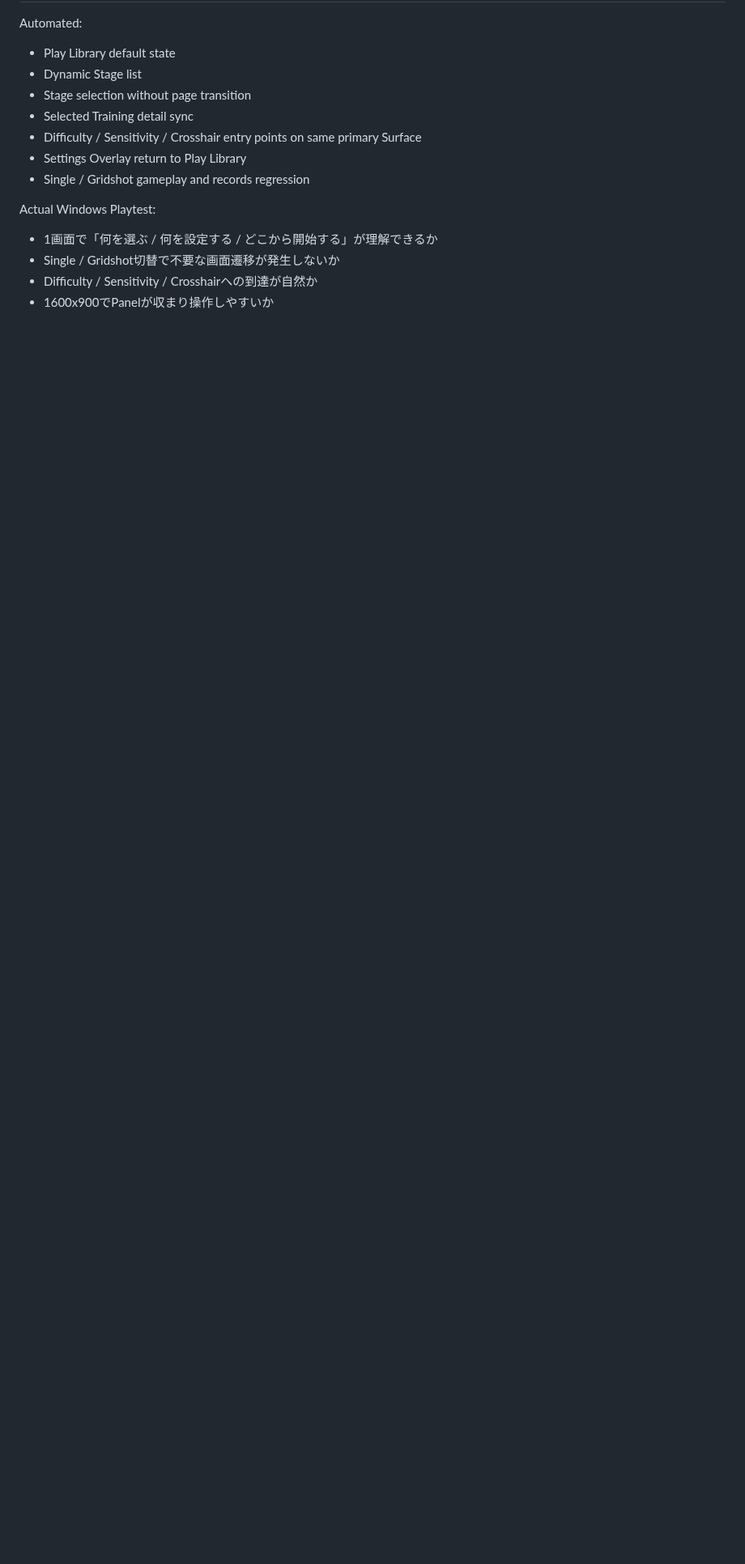
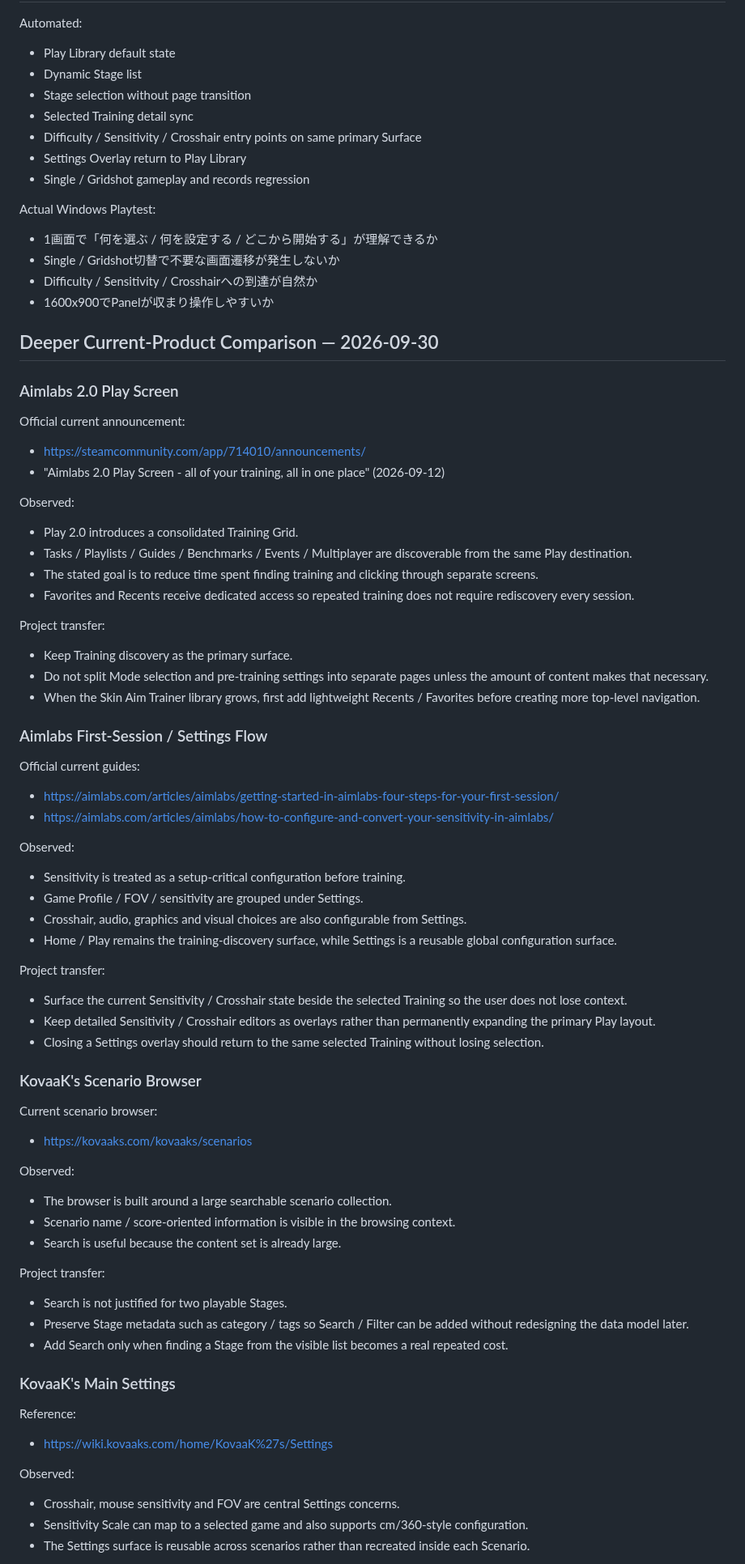
Before and after one commit to EliteMay/Skin-Aim-Trainer, a Markdown page: docs/research/aim-trainer-play-ui-2026-09.md, the part around one of its changes. Shown at 81% size. GitHub-like rendering; blank space fills up the shorter version.

Commit message:
docs: deepen Aimlabs and KovaaK's UI research

```diff
--- a/docs/research/aim-trainer-play-ui-2026-09.md
+++ b/docs/research/aim-trainer-play-ui-2026-09.md
@@ -127,3 +127,66 @@ Actual Windows Playtest:
 - Single / Gridshot切替で不要な画面遷移が発生しないか
 - Difficulty / Sensitivity / Crosshairへの到達が自然か
 - 1600x900でPanelが収まり操作しやすいか
+
+
+## Deeper Current-Product Comparison — 2026-09-30
+
+### Aimlabs 2.0 Play Screen
+
+Official current announcement:
+- https://steamcommunity.com/app/714010/announcements/
+- "Aimlabs 2.0 Play Screen - all of your training, all in one place" (2026-09-12)
+
+Observed:
+- Play 2.0 introduces a consolidated Training Grid.
+- Tasks / Playlists / Guides / Benchmarks / Events / Multiplayer are discoverable from the same Play destination.
+- The stated goal is to reduce time spent finding training and clicking through separate screens.
+- Favorites and Recents receive dedicated access so repeated training does not require rediscovery every session.
+
+Project transfer:
+- Keep Training discovery as the primary surface.
+- Do not split Mode selection and pre-training settings into separate pages unless the amount of content makes that necessary.
+- When the Skin Aim Trainer library grows, first add lightweight Recents / Favorites before creating more top-level navigation.
+
+### Aimlabs First-Session / Settings Flow
+
+Official current guides:
+- https://aimlabs.com/articles/aimlabs/getting-started-in-aimlabs-four-steps-for-your-first-session/
+- https://aimlabs.com/articles/aimlabs/how-to-configure-and-convert-your-sensitivity-in-aimlabs/
+
+Observed:
+- Sensitivity is treated as a setup-critical configuration before training.
+- Game Profile / FOV / sensitivity are grouped under Settings.
+- Crosshair, audio, graphics and visual choices are also configurable from Settings.
+- Home / Play remains the training-discovery surface, while Settings is a reusable global configuration surface.
+
+Project transfer:
+- Surface the current Sensitivity / Crosshair state beside the selected Training so the user does not lose context.
+- Keep detailed Sensitivity / Crosshair editors as overlays rather than permanently expanding the primary Play layout.
+- Closing a Settings overlay should return to the same selected Training without losing selection.
+
+### KovaaK's Scenario Browser
+
+Current scenario browser:
+- https://kovaaks.com/kovaaks/scenarios
+
+Observed:
+- The browser is built around a large searchable scenario collection.
+- Scenario name / score-oriented information is visible in the browsing context.
+- Search is useful because the content set is already large.
+
+Project transfer:
+- Search is not justified for two playable Stages.
+- Preserve Stage metadata such as category / tags so Search / Filter can be added without redesigning the data model later.
+- Add Search only when finding a Stage from the visible list becomes a real repeated cost.
+
+### KovaaK's Main Settings
+
+Reference:
+- https://wiki.kovaaks.com/home/KovaaK%27s/Settings
+
+Observed:
+- Crosshair, mouse sensitivity and FOV are central Settings concerns.
+- Sensitivity Scale can map to a selected game and also supports cm/360-style configuration.
+- The Settings surface is reusable across scenarios rather than recreated inside each Scenario.
+
```
Also changed, not shown: other parts of docs/research/aim-trainer-play-ui-2026-09.md (+64 -0 lines).
